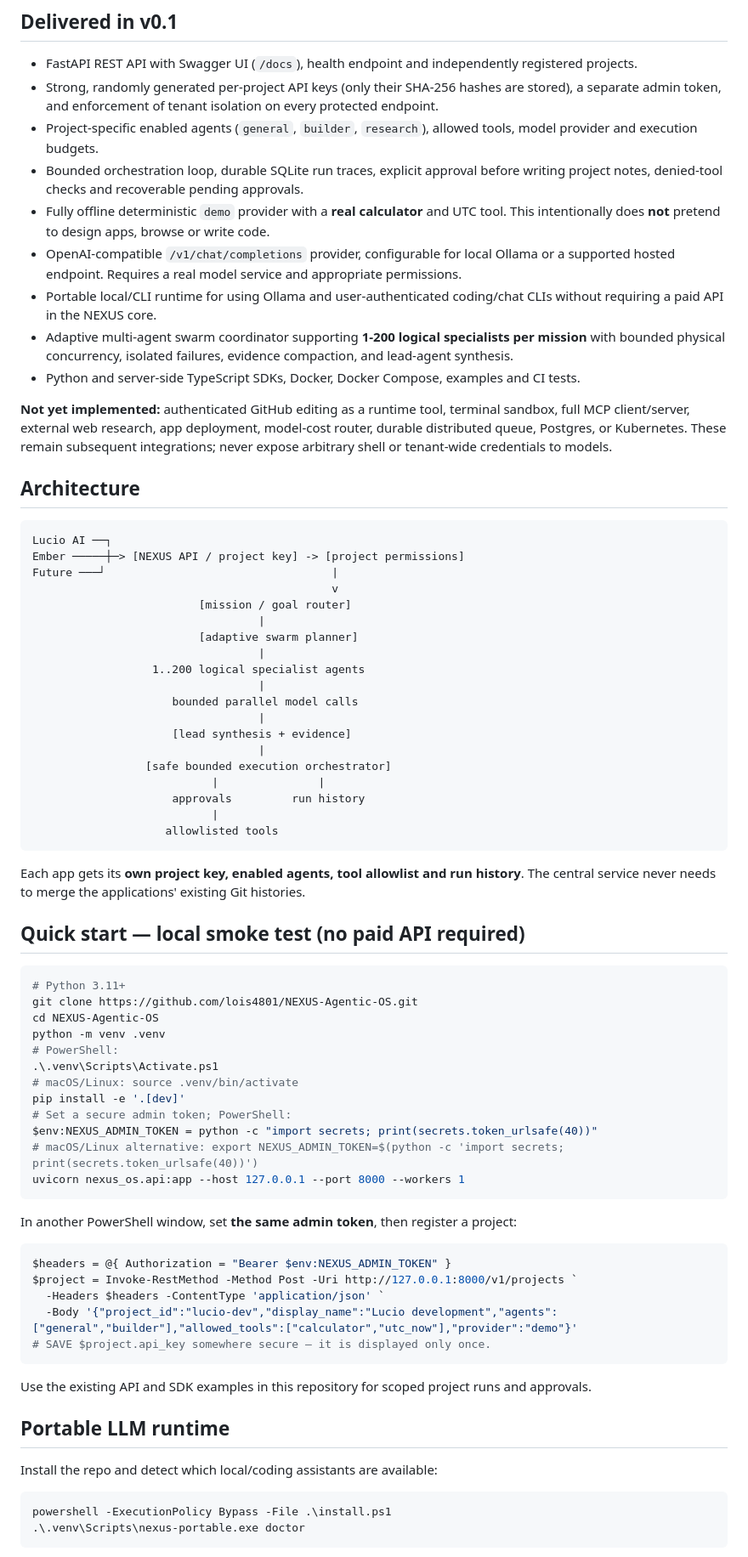
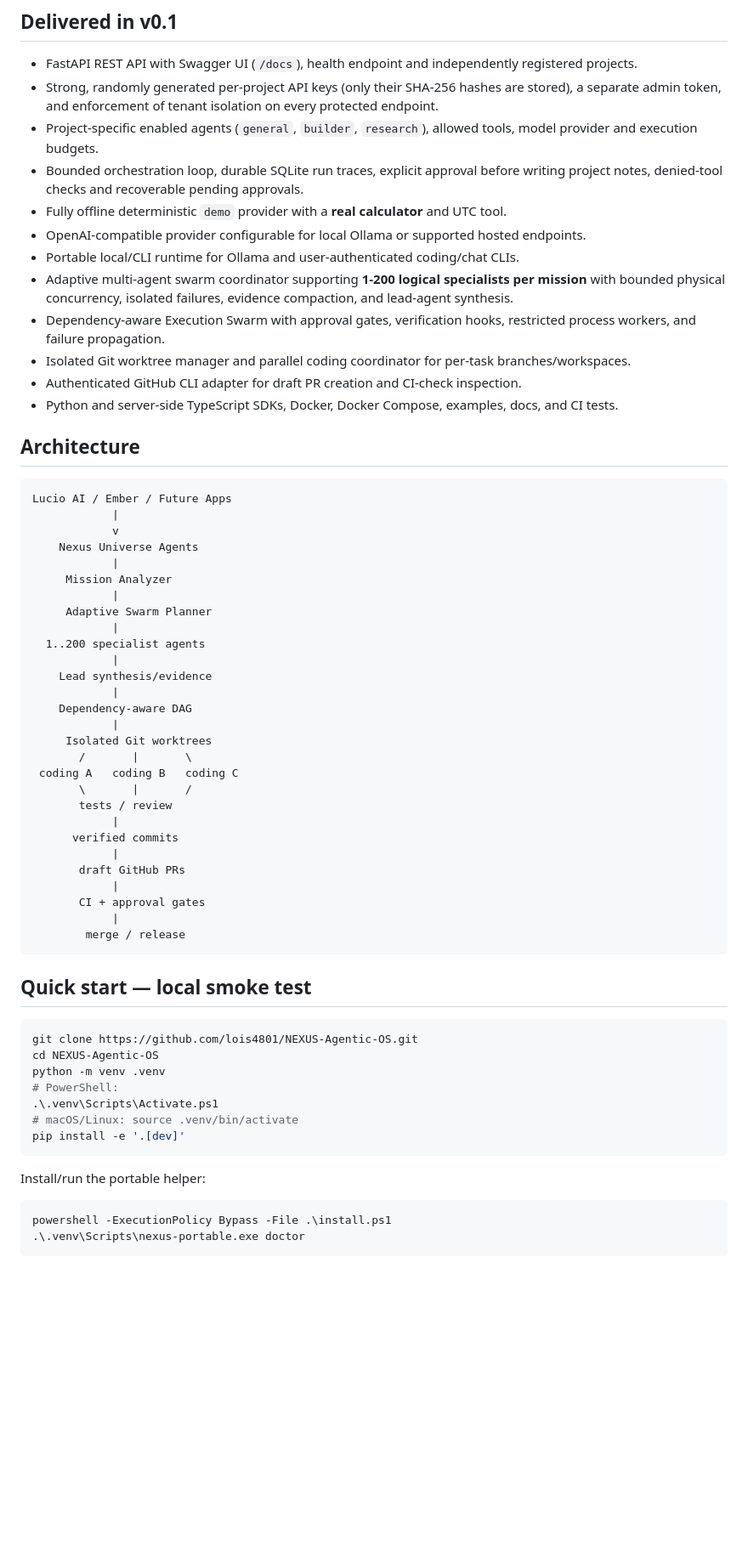
Before and after one commit to lois4801/NEXUS-Starship-Guardians, a Markdown page: README.md, the part around one of its changes. Shown at 85% size. GitHub-like rendering; blank space fills up the shorter version.

Commit message:
Rename product to Nexus Universe Agents

````diff
--- a/README.md
+++ b/README.md
@@ -8,44 +10,51 @@
 - Strong, randomly generated per-project API keys (only their SHA-256 hashes are stored), a separate admin token, and enforcement of tenant isolation on every protected endpoint.
 - Project-specific enabled agents (`general`, `builder`, `research`), allowed tools, model provider and execution budgets.
 - Bounded orchestration loop, durable SQLite run traces, explicit approval before writing project notes, denied-tool checks and recoverable pending approvals.
-- Fully offline deterministic `demo` provider with a **real calculator** and UTC tool. This intentionally does **not** pretend to design apps, browse or write code.
-- OpenAI-compatible `/v1/chat/completions` provider, configurable for local Ollama or a supported hosted endpoint. Requires a real model service and appropriate permissions.
-- Portable local/CLI runtime for using Ollama and user-authenticated coding/chat CLIs without requiring a paid API in the NEXUS core.
+- Fully offline deterministic `demo` provider with a **real calculator** and UTC tool.
+- OpenAI-compatible provider configurable for local Ollama or supported hosted endpoints.
+- Portable local/CLI runtime for Ollama and user-authenticated coding/chat CLIs.
 - Adaptive multi-agent swarm coordinator supporting **1-200 logical specialists per mission** with bounded physical concurrency, isolated failures, evidence compaction, and lead-agent synthesis.
-- Python and server-side TypeScript SDKs, Docker, Docker Compose, examples and CI tests.
-
-**Not yet implemented:** authenticated GitHub editing as a runtime tool, terminal sandbox, full MCP client/server, external web research, app deployment, model-cost router, durable distributed queue, Postgres, or Kubernetes. These remain subsequent integrations; never expose arbitrary shell or tenant-wide credentials to models.
+- Dependency-aware Execution Swarm with approval gates, verification hooks, restricted process workers, and failure propagation.
+- Isolated Git worktree manager and parallel coding coordinator for per-task branches/workspaces.
+- Authenticated GitHub CLI adapter for draft PR creation and CI-check inspection.
+- Python and server-side TypeScript SDKs, Docker, Docker Compose, examples, docs, and CI tests.
 
 ## Architecture
 
 ```text
-Lucio AI ──┐
-Ember ─────┼─> [NEXUS API / project key] -> [project permissions]
-Future ───┘                                  |
-                                             v
-                         [mission / goal router]
-                                  |
-                         [adaptive swarm planner]
-                                  |
-                  1..200 logical specialist agents
-                                  |
-                     bounded parallel model calls
-                                  |
-                     [lead synthesis + evidence]
-                                  |
-                 [safe bounded execution orchestrator]
-                           |               |
-                     approvals         run history
-                           |
-                    allowlisted tools
+Lucio AI / Ember / Future Apps
+            |
+            v
+    Nexus Universe Agents
+            |
+     Mission Analyzer
+            |
+     Adaptive Swarm Planner
+            |
+  1..200 specialist agents
+            |
+    Lead synthesis/evidence
+            |
+    Dependency-aware DAG
+            |
+     Isolated Git worktrees
+       /       |       \
+ coding A   coding B   coding C
+       \       |       /
+       tests / review
+            |
+      verified commits
+            |
+       draft GitHub PRs
+            |
+       CI + approval gates
+            |
+        merge / release
 ```
 
-Each app gets its **own project key, enabled agents, tool allowlist and run history**. The central service never needs to merge the applications' existing Git histories.
-
-## Quick start — local smoke test (no paid API required)
+## Quick start — local smoke test
 
 ```bash
-# Python 3.11+
 git clone https://github.com/lois4801/NEXUS-Agentic-OS.git
 cd NEXUS-Agentic-OS
 python -m venv .venv
@@ -53,27 +62,9 @@ python -m venv .venv
 .\.venv\Scripts\Activate.ps1
 # macOS/Linux: source .venv/bin/activate
 pip install -e '.[dev]'
-# Set a secure admin token; PowerShell:
-$env:NEXUS_ADMIN_TOKEN = python -c "import secrets; print(secrets.token_urlsafe(40))"
-# macOS/Linux alternative: export NEXUS_ADMIN_TOKEN=$(python -c 'import secrets; print(secrets.token_urlsafe(40))')
-uvicorn nexus_os.api:app --host 127.0.0.1 --port 8000 --workers 1
 ```
 
-In another PowerShell window, set **the same admin token**, then register a project:
-
-```powershell
-$headers = @{ Authorization = "Bearer $env:NEXUS_ADMIN_TOKEN" }
-$project = Invoke-RestMethod -Method Post -Uri http://127.0.0.1:8000/v1/projects `
-  -Headers $headers -ContentType 'application/json' `
-  -Body '{"project_id":"lucio-dev","display_name":"Lucio development","agents":["general","builder"],"allowed_tools":["calculator","utc_now"],"provider":"demo"}'
-# SAVE $project.api_key somewhere secure — it is displayed only once.
-```
-
-Use the existing API and SDK examples in this repository for scoped project runs and approvals.
-
-## Portable LLM runtime
-
-Install the repo and detect which local/coding assistants are available:
+Install/run the portable helper:
 
 ```powershell
 powershell -ExecutionPolicy Bypass -File .\install.ps1
````
Also changed, not shown: other parts of README.md (+24 -35 lines).
